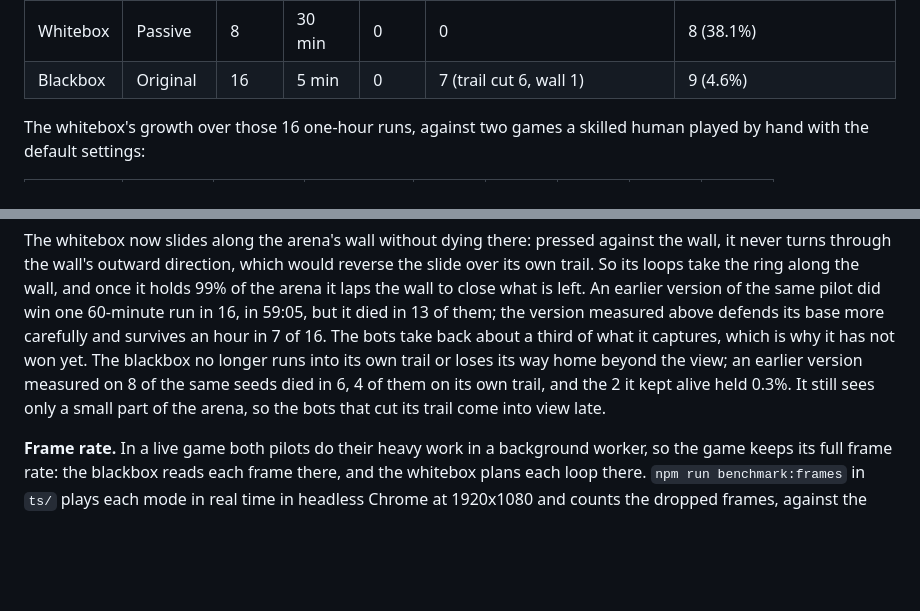
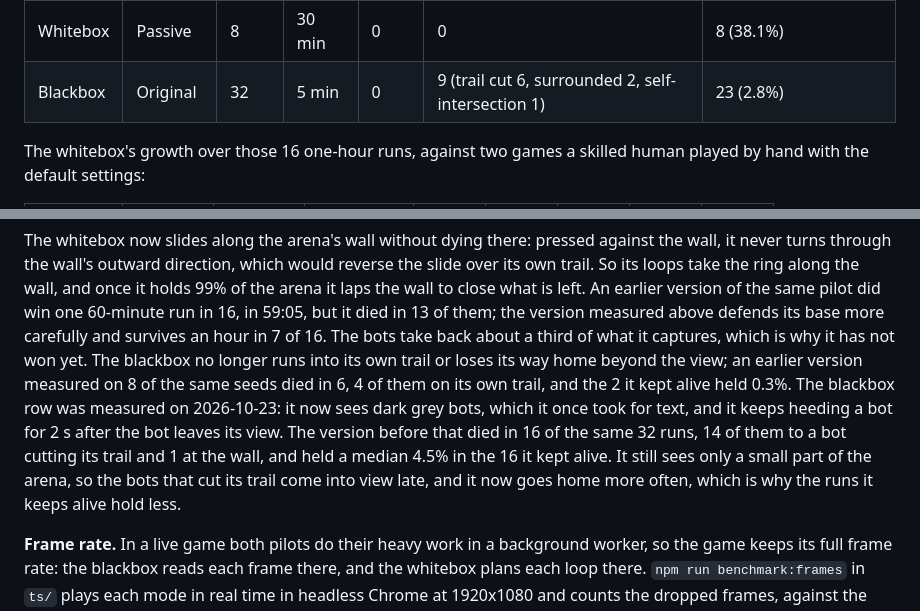
Before and after one commit to mnaoumov/paperio2, a Markdown page: README.md, 2 parts joined by grey strips. GitHub-like rendering; blank space fills up the shorter version.

Commit message:
docs: record the blackbox pilot's threat sight and its 32-seed benchmark
The README's blackbox row is re-measured on 32 seeds: 9 deaths (6 trail cuts)
against 16 (14 trail cuts, 1 wall) for the version before it. AGENTS.md notes how
the pilot sees and remembers the bots that cut its trail.

```diff
--- a/README.md
+++ b/README.md
@@ -271,7 +271,7 @@ The same seed replays the same game. It builds `dist/` before it plays. On
 | Whitebox | Original | 32 | 15 min | 0 | 6 (surrounded 3, trail cut 2, wall 1) | 26 (40.5%) |
 | Whitebox | Original | 16 | 60 min | 0 | 9 (trail cut 5, surrounded 4) | 7 (66.3%) |
 | Whitebox | Passive | 8 | 30 min | 0 | 0 | 8 (38.1%) |
-| Blackbox | Original | 16 | 5 min | 0 | 7 (trail cut 6, wall 1) | 9 (4.6%) |
+| Blackbox | Original | 32 | 5 min | 0 | 9 (trail cut 6, surrounded 2, self-intersection 1) | 23 (2.8%) |
 
 The whitebox's growth over those 16 one-hour runs, against two games a skilled
 human played by hand with the default settings:
@@ -295,9 +295,14 @@ but it died in 13 of them; the version measured above defends its base more
 carefully and survives an hour in 7 of 16. The bots take back about a third of what it captures, which is why it has not
 won yet. The blackbox no longer runs into its own trail or loses its way home
 beyond the view; an earlier version measured on 8 of the same seeds died in 6,
-4 of them on its own trail, and the 2 it kept alive held 0.3%. It still sees
-only a small part of the arena, so the bots that cut its trail come into view
-late.
+4 of them on its own trail, and the 2 it kept alive held 0.3%. The blackbox row
+was measured on 2026-10-23: it now sees dark grey bots, which it once took for
+text, and it keeps heeding a bot for 2 s after the bot leaves its view. The
+version before that died in 16 of the same 32 runs, 14 of them to a bot cutting
+its trail and 1 at the wall, and held a median 4.5% in the 16 it kept alive. It
+still sees only a small part of the arena, so the bots that cut its trail come
+into view late, and it now goes home more often, which is why the runs it
+keeps alive hold less.
 
 **Frame rate.** In a live game both pilots do their heavy work in a background
 worker, so the game keeps its full frame rate: the blackbox reads each frame
```
Also changed, not shown: AGENTS.md (+8 -0 lines).
